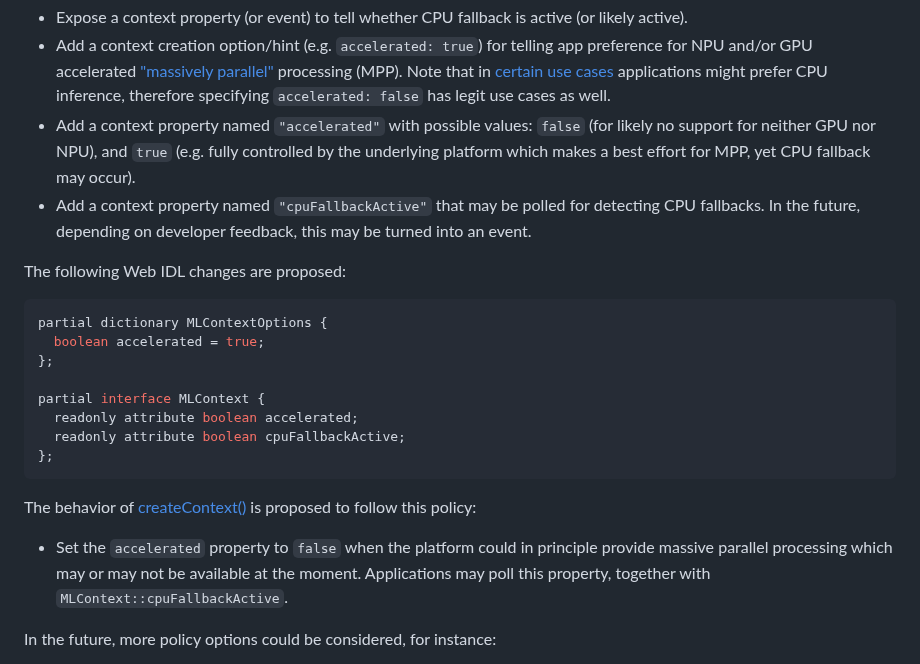
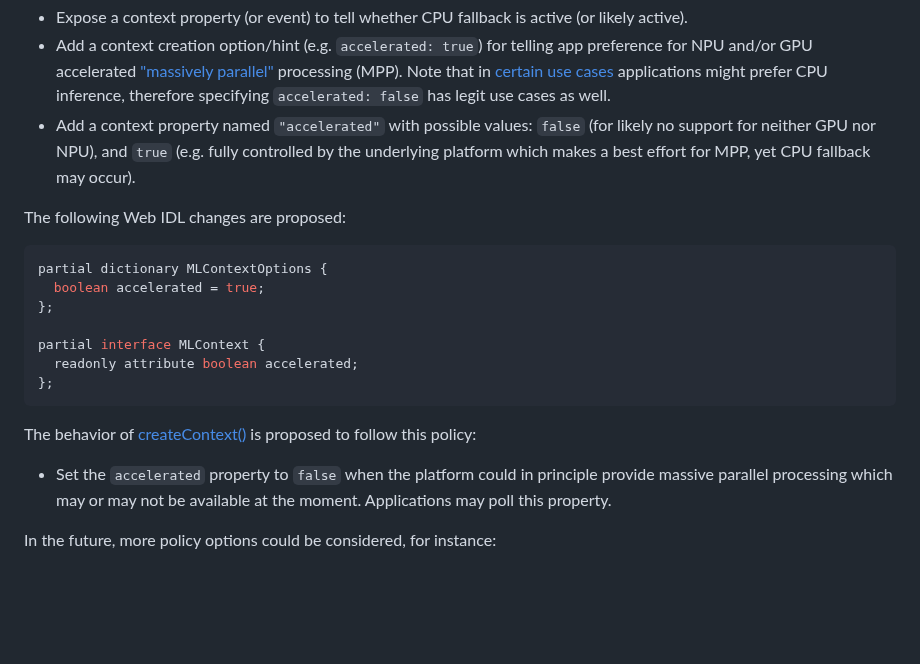
Before and after one commit to webmachinelearning/webnn, a Markdown page: device-selection-explainer.md, the part around the change. Drawn GitHub-style; blank space fills up the shorter version.

Commit message:
Remove cpuFallbackActive for now
Signed-off-by: Zoltan Kis <zoltan.kis@intel.com>

````diff
--- a/device-selection-explainer.md
+++ b/device-selection-explainer.md
@@ -239,7 +239,6 @@ The following [proposal](https://github.com/webmachinelearning/webnn/issues/815#
 - Add a context creation option/hint (e.g. `accelerated: true`) for telling app preference for NPU and/or GPU accelerated ["massively parallel"](https://en.wikipedia.org/wiki/Massively_parallel) processing (MPP).
 Note that in [certain use cases](https://www.w3.org/2025/09/25-webmachinelearning-minutes.html) applications might prefer CPU inference, therefore specifying `accelerated: false` has legit use cases as well.
 - Add a context property named `"accelerated"` with possible values: `false` (for likely no support for neither GPU nor NPU), and `true` (e.g. fully controlled by the underlying platform which makes a best effort for MPP, yet CPU fallback may occur).
-- Add a context property named `"cpuFallbackActive"` that may be polled for detecting CPU fallbacks. In the future, depending on developer feedback, this may be turned into an event.
 
 The following Web IDL changes are proposed:
 
@@ -250,12 +249,11 @@ partial dictionary MLContextOptions {
 
 partial interface MLContext {
   readonly attribute boolean accelerated;
-  readonly attribute boolean cpuFallbackActive;
 };
 ```
 
 The behavior of [createContext()](https://webmachinelearning.github.io/webnn/#dom-ml-createcontext) is proposed to follow this policy:
-- Set the `accelerated` property to `false` when the platform could in principle provide massive parallel processing which may or may not be available at the moment. Applications may poll this property, together with `MLContext::cpuFallbackActive`.
+- Set the `accelerated` property to `false` when the platform could in principle provide massive parallel processing which may or may not be available at the moment. Applications may poll this property.
 
 In the future, more policy options could be considered, for instance:
 - Return an error [in step 4](https://webmachinelearning.github.io/webnn/#create-a-context) if the context option `accelerated` has been set to `true`, but the platform cannot provide massive parallel processing at all.
````
